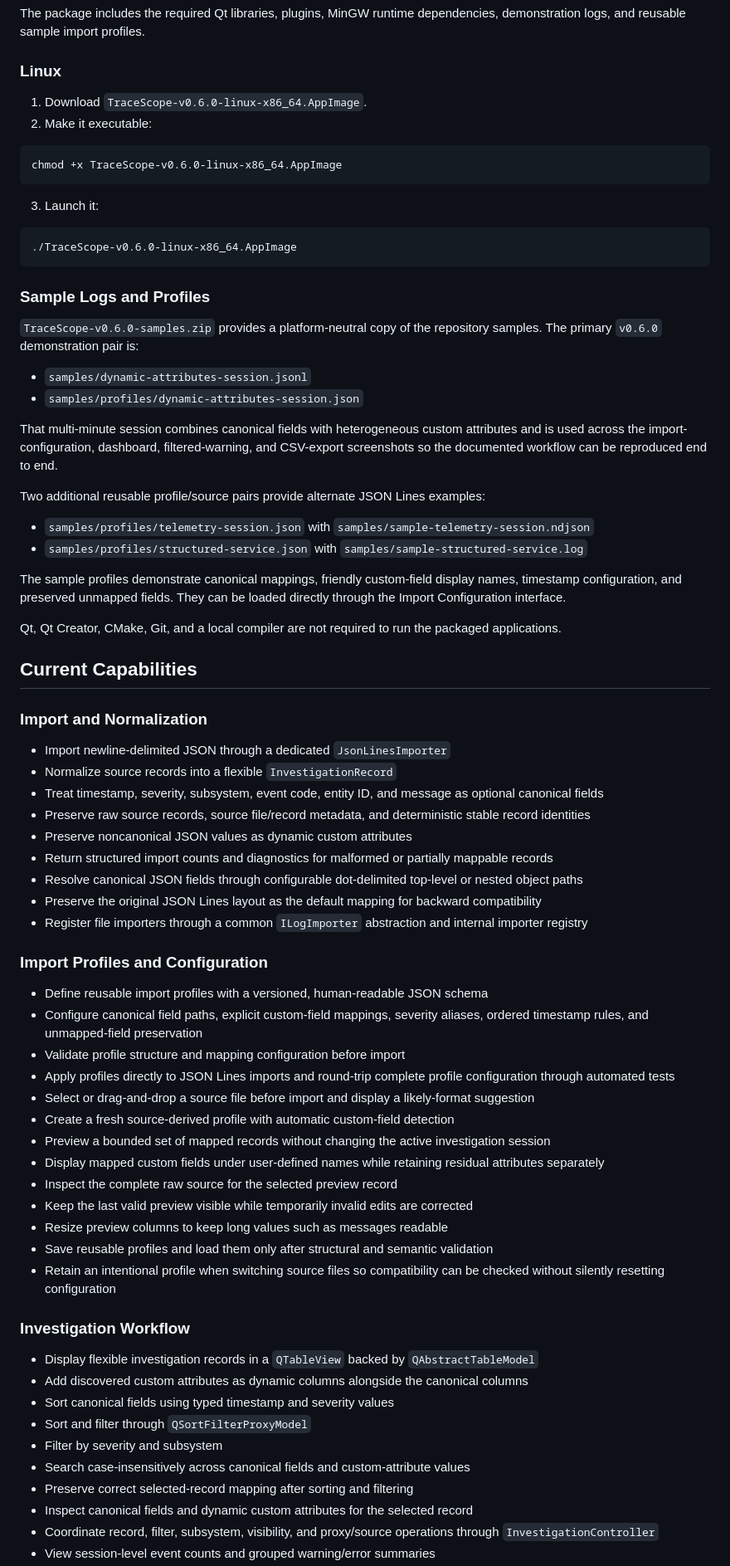
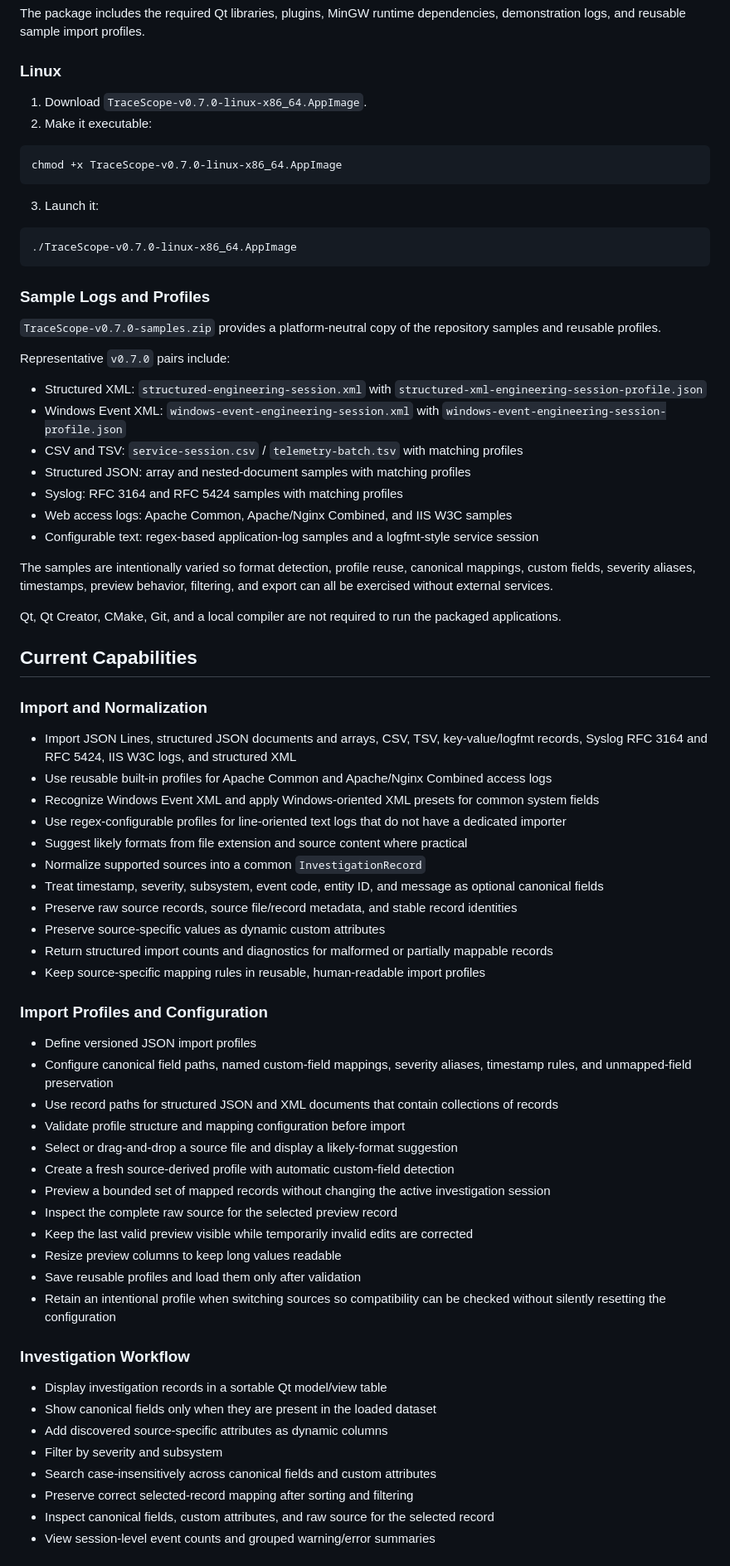
Before and after one commit to w-cook/tracescope-qt-log-inspector, a Markdown page: README.md, the part around the change printed below. Shown: that part at 83% size. Rendered like a GitHub page.

````diff
--- a/README.md
+++ b/README.md
@@ -33,34 +61,34 @@ The package includes the required Qt libraries, plugins, MinGW runtime dependenc
 
 ### Linux
 
-1. Download `TraceScope-v0.6.0-linux-x86_64.AppImage`.
+1. Download `TraceScope-v0.7.0-linux-x86_64.AppImage`.
 2. Make it executable:
 
 ```bash
-chmod +x TraceScope-v0.6.0-linux-x86_64.AppImage
+chmod +x TraceScope-v0.7.0-linux-x86_64.AppImage
 ```
 
 3. Launch it:
 
 ```bash
-./TraceScope-v0.6.0-linux-x86_64.AppImage
+./TraceScope-v0.7.0-linux-x86_64.AppImage
 ```
 
 ### Sample Logs and Profiles
 
-`TraceScope-v0.6.0-samples.zip` provides a platform-neutral copy of the repository samples. The primary `v0.6.0` demonstration pair is:
+`TraceScope-v0.7.0-samples.zip` provides a platform-neutral copy of the repository samples and reusable profiles.
 
-- `samples/dynamic-attributes-session.jsonl`
-- `samples/profiles/dynamic-attributes-session.json`
+Representative `v0.7.0` pairs include:
 
-That multi-minute session combines canonical fields with heterogeneous custom attributes and is used across the import-configuration, dashboard, filtered-warning, and CSV-export screenshots so the documented workflow can be reproduced end to end.
+- Structured XML: `structured-engineering-session.xml` with `structured-xml-engineering-session-profile.json`
+- Windows Event XML: `windows-event-engineering-session.xml` with `windows-event-engineering-session-profile.json`
+- CSV and TSV: `service-session.csv` / `telemetry-batch.tsv` with matching profiles
+- Structured JSON: array and nested-document samples with matching profiles
+- Syslog: RFC 3164 and RFC 5424 samples with matching profiles
+- Web access logs: Apache Common, Apache/Nginx Combined, and IIS W3C samples
+- Configurable text: regex-based application-log samples and a logfmt-style service session
 
-Two additional reusable profile/source pairs provide alternate JSON Lines examples:
-
-- `samples/profiles/telemetry-session.json` with `samples/sample-telemetry-session.ndjson`
-- `samples/profiles/structured-service.json` with `samples/sample-structured-service.log`
-
-The sample profiles demonstrate canonical mappings, friendly custom-field display names, timestamp configuration, and preserved unmapped fields. They can be loaded directly through the Import Configuration interface.
+The samples are intentionally varied so format detection, profile reuse, canonical mappings, custom fields, severity aliases, timestamps, preview behavior, filtering, and export can all be exercised without external services.
 
 Qt, Qt Creator, CMake, Git, and a local compiler are not required to run the packaged applications.
 
@@ -68,41 +96,40 @@ Qt, Qt Creator, CMake, Git, and a local compiler are not required to run the pac
 
 ### Import and Normalization
 
-- Import newline-delimited JSON through a dedicated `JsonLinesImporter`
-- Normalize source records into a flexible `InvestigationRecord`
+- Import JSON Lines, structured JSON documents and arrays, CSV, TSV, key-value/logfmt records, Syslog RFC 3164 and RFC 5424, IIS W3C logs, and structured XML
+- Use reusable built-in profiles for Apache Common and Apache/Nginx Combined access logs
+- Recognize Windows Event XML and apply Windows-oriented XML presets for common system fields
+- Use regex-configurable profiles for line-oriented text logs that do not have a dedicated importer
+- Suggest likely formats from file extension and source content where practical
+- Normalize supported sources into a common `InvestigationRecord`
 - Treat timestamp, severity, subsystem, event code, entity ID, and message as optional canonical fields
-- Preserve raw source records, source file/record metadata, and deterministic stable record identities
-- Preserve noncanonical JSON values as dynamic custom attributes
+- Preserve raw source records, source file/record metadata, and stable record identities
+- Preserve source-specific values as dynamic custom attributes
 - Return structured import counts and diagnostics for malformed or partially mappable records
-- Resolve canonical JSON fields through configurable dot-delimited top-level or nested object paths
-- Preserve the original JSON Lines layout as the default mapping for backward compatibility
-- Register file importers through a common `ILogImporter` abstraction and internal importer registry
+- Keep source-specific mapping rules in reusable, human-readable import profiles
 
 ### Import Profiles and Configuration
 
-- Define reusable import profiles with a versioned, human-readable JSON schema
-- Configure canonical field paths, explicit custom-field mappings, severity aliases, ordered timestamp rules, and unmapped-field preservation
+- Define versioned JSON import profiles
+- Configure canonical field paths, named custom-field mappings, severity aliases, timestamp rules, and unmapped-field preservation
+- Use record paths for structured JSON and XML documents that contain collections of records
 - Validate profile structure and mapping configuration before import
-- Apply profiles directly to JSON Lines imports and round-trip complete profile configuration through automated tests
-- Select or drag-and-drop a source file before import and display a likely-format suggestion
+- Select or drag-and-drop a source file and display a likely-format suggestion
 - Create a fresh source-derived profile with automatic custom-field detection
 - Preview a bounded set of mapped records without changing the active investigation session
-- Display mapped custom fields under user-defined names while retaining residual attributes separately
 - Inspect the complete raw source for the selected preview record
 - Keep the last valid preview visible while temporarily invalid edits are corrected
-- Resize preview columns to keep long values such as messages readable
-- Save reusable profiles and load them only after structural and semantic validation
-- Retain an intentional profile when switching source files so compatibility can be checked without silently resetting configuration
+- Resize preview columns to keep long values readable
+- Save reusable profiles and load them only after validation
+- Retain an intentional profile when switching sources so compatibility can be checked without silently resetting the configuration
 
 ### Investigation Workflow
 
-- Display flexible investigation records in a `QTableView` backed by `QAbstractTableModel`
-- Add discovered custom attributes as dynamic columns alongside the canonical columns
-- Sort canonical fields using typed timestamp and severity values
-- Sort and filter through `QSortFilterProxyModel`
+- Display investigation records in a sortable Qt model/view table
+- Show canonical fields only when they are present in the loaded dataset
+- Add discovered source-specific attributes as dynamic columns
 - Filter by severity and subsystem
-- Search case-insensitively across canonical fields and custom-attribute values
+- Search case-insensitively across canonical fields and custom attributes
 - Preserve correct selected-record mapping after sorting and filtering
-- Inspect canonical fields and dynamic custom attributes for the selected record
-- Coordinate record, filter, subsystem, visibility, and proxy/source operations through `InvestigationController`
+- Inspect canonical fields, custom attributes, and raw source for the selected record
 - View session-level event counts and grouped warning/error summaries
````
Also changed, not shown: other parts of README.md (+74 -72 lines), docs/expansion-roadmap.md (+35 -23 lines), docs/screenshots/tracescope-dashboard.png, docs/screenshots/tracescope-exported-csv.png, docs/screenshots/tracescope-filtered-warnings.png, docs/screenshots/tracescope-import-configuration.png, 2 other files.
